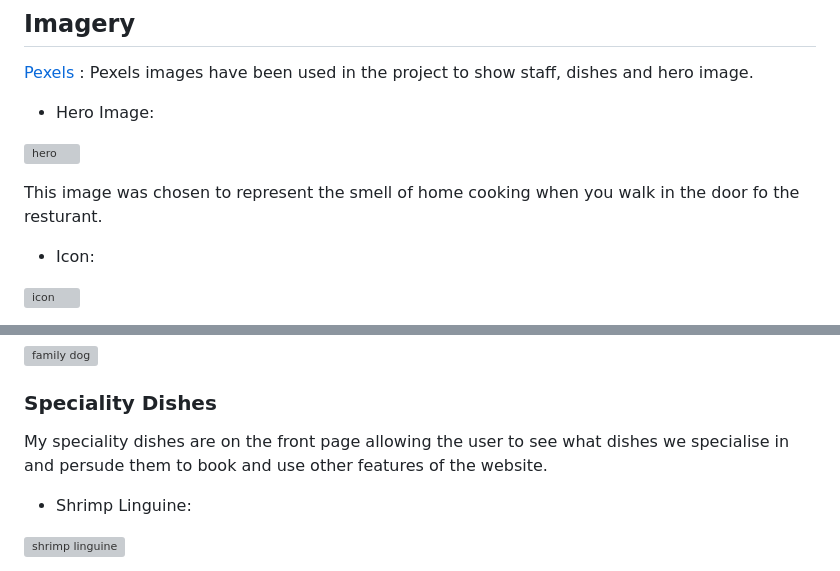
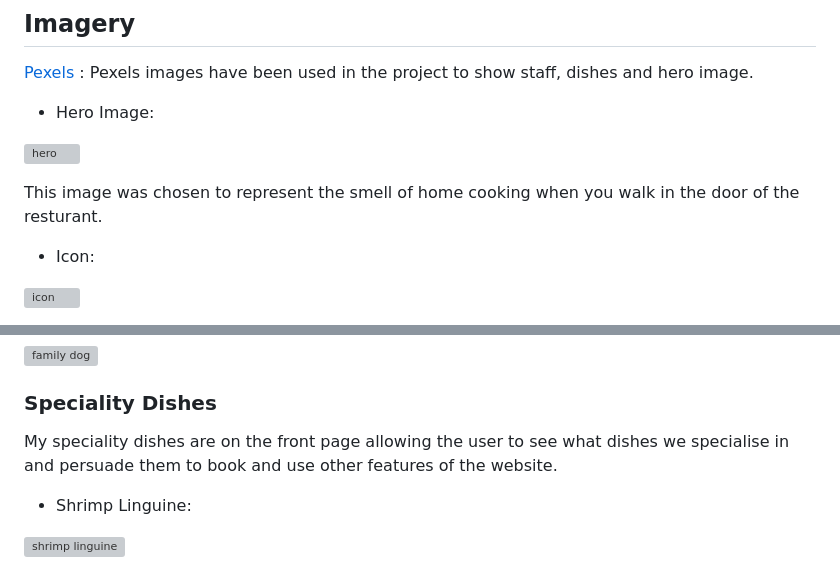
Before and after one commit to Aaronnnpf/restaurant-project, a Markdown page: README.md, 2 parts joined by grey strips. GitHub-like rendering; grey boxes are pictures that could not be loaded.

Commit message:
fix spelling in readme

```diff
--- a/README.md
+++ b/README.md
@@ -50,7 +50,7 @@ The purpose of this website is to allow for a more whole experience when dining
 
 ![hero](https://github.com/Aaronnnpf/restaurant-project/blob/main/assets/images/hero.webp "Hero image")
 
-This image was chosen to represent the smell of home cooking when you walk in the door fo the resturant.
+This image was chosen to represent the smell of home cooking when you walk in the door of the resturant.
 
 * Icon:
 
@@ -84,7 +84,7 @@ I chose to put staff portraits in so that user can familiarise themselves with t
 
 ### Speciality Dishes
 
-My speciality dishes are on the front page allowing the user to see what dishes we specialise in and persude them to book and use other features of the website.
+My speciality dishes are on the front page allowing the user to see what dishes we specialise in and persuade them to book and use other features of the website.
 
 * Shrimp Linguine:
 
```
